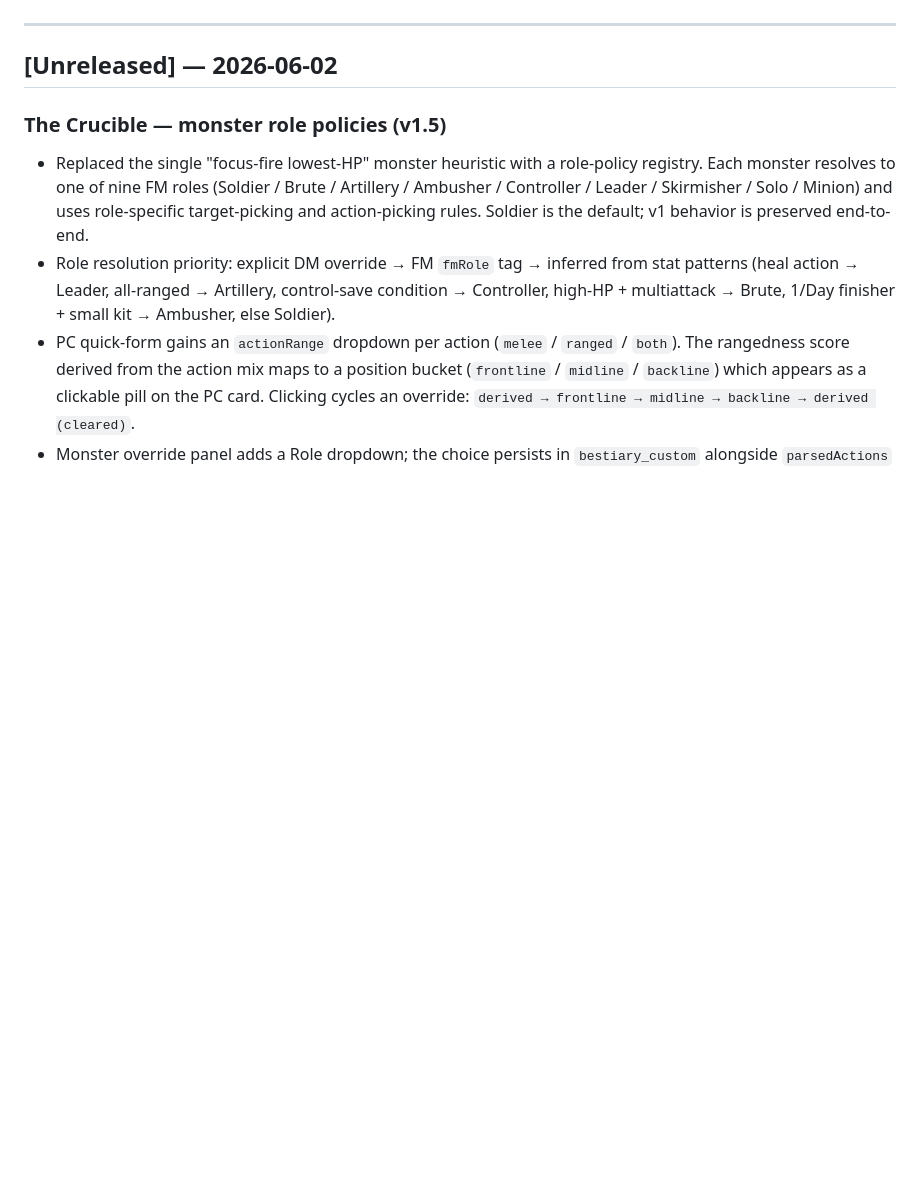
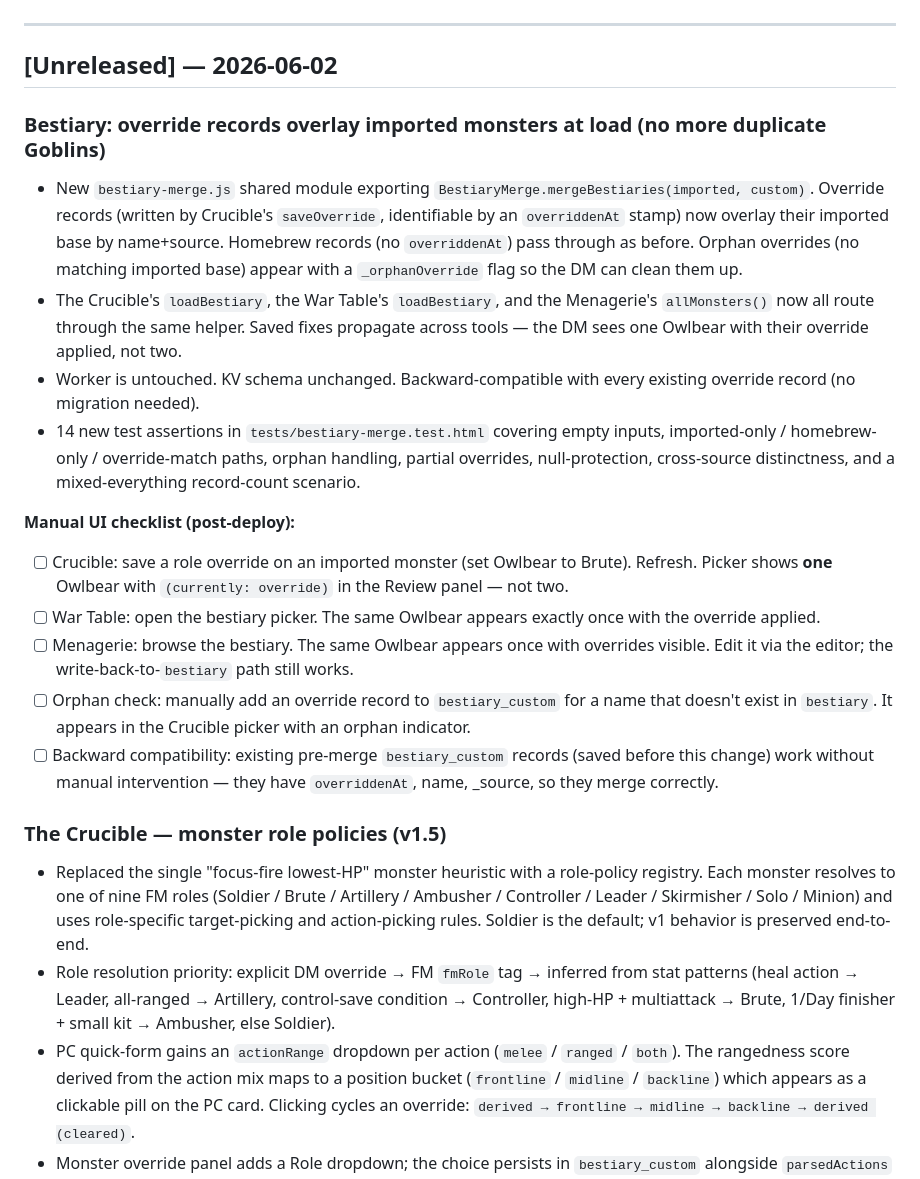
Before and after one commit to Gifftd/the-spire, a Markdown page: CHANGELOG.md, the part around the change. Rendered like a GitHub page; blank space fills up the shorter version.

Commit message:
Changelog: bestiary override merge + propagation across tools

```diff
--- a/CHANGELOG.md
+++ b/CHANGELOG.md
@@ -8,6 +8,44 @@ Dates are YYYY-MM-DD.
 ---
 
 ## [Unreleased] — 2026-06-02
+
+### Bestiary: override records overlay imported monsters at load (no more duplicate Goblins)
+
+- New `bestiary-merge.js` shared module exporting
+  `BestiaryMerge.mergeBestiaries(imported, custom)`. Override records
+  (written by Crucible's `saveOverride`, identifiable by an
+  `overriddenAt` stamp) now overlay their imported base by
+  name+source. Homebrew records (no `overriddenAt`) pass through as
+  before. Orphan overrides (no matching imported base) appear with a
+  `_orphanOverride` flag so the DM can clean them up.
+- The Crucible's `loadBestiary`, the War Table's `loadBestiary`, and
+  the Menagerie's `allMonsters()` now all route through the same
+  helper. Saved fixes propagate across tools — the DM sees one
+  Owlbear with their override applied, not two.
+- Worker is untouched. KV schema unchanged. Backward-compatible with
+  every existing override record (no migration needed).
+- 14 new test assertions in `tests/bestiary-merge.test.html` covering
+  empty inputs, imported-only / homebrew-only / override-match
+  paths, orphan handling, partial overrides, null-protection,
+  cross-source distinctness, and a mixed-everything record-count
+  scenario.
+
+**Manual UI checklist (post-deploy):**
+- [ ] Crucible: save a role override on an imported monster (set
+      Owlbear to Brute). Refresh. Picker shows **one** Owlbear with
+      `(currently: override)` in the Review panel — not two.
+- [ ] War Table: open the bestiary picker. The same Owlbear appears
+      exactly once with the override applied.
+- [ ] Menagerie: browse the bestiary. The same Owlbear appears once
+      with overrides visible. Edit it via the editor; the
+      write-back-to-`bestiary` path still works.
+- [ ] Orphan check: manually add an override record to
+      `bestiary_custom` for a name that doesn't exist in `bestiary`.
+      It appears in the Crucible picker with an orphan indicator.
+- [ ] Backward compatibility: existing pre-merge `bestiary_custom`
+      records (saved before this change) work without manual
+      intervention — they have `overriddenAt`, name, _source, so they
+      merge correctly.
 
 ### The Crucible — monster role policies (v1.5)
 
```
